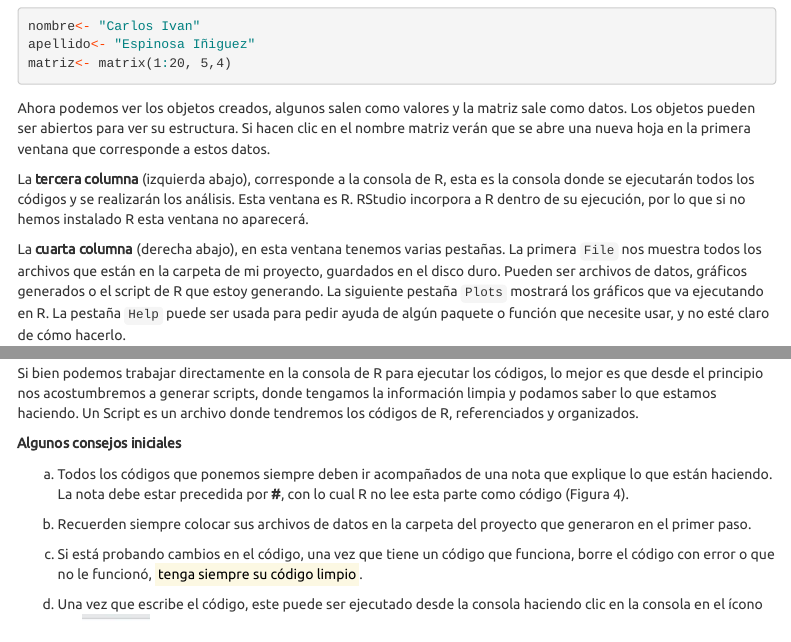
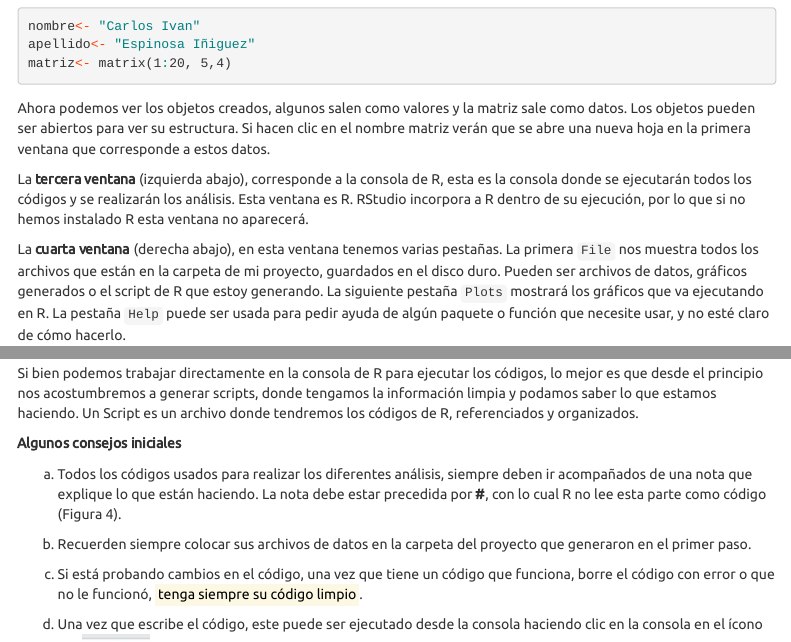
Before and after one commit to Ciespinosa/IntroduccionR, an R Markdown document (index.Rmd): the page in a window 1100 px wide, from 2450 px down, and a second part further down, joined at a grey line. Rendered offline with R 4.5, knitr and Pandoc, with nearby package versions; menus at the side of the page are left out; long lines of code are wrapped.

Commit message:
redaccion

```diff
--- a/index.Rmd
+++ b/index.Rmd
@@ -78,9 +78,9 @@ matriz<- matrix(1:20, 5,4)
 
 Ahora podemos ver los objetos creados, algunos salen como valores y la matriz sale como datos.  Los objetos pueden ser abiertos para ver su estructura. Si hacen clic en el nombre matriz verán que se abre una nueva hoja en la primera ventana que corresponde a estos datos.
 
-La __tercera columna__ (izquierda abajo), corresponde a la consola de R, esta es la consola donde se ejecutarán todos los códigos y se realizarán los análisis. Esta ventana es R. RStudio incorpora a R dentro de su ejecución, por lo que si no hemos instalado R esta ventana no aparecerá.
+La __tercera ventana__ (izquierda abajo), corresponde a la consola de R, esta es la consola donde se ejecutarán todos los códigos y se realizarán los análisis. Esta ventana es R. RStudio incorpora a R dentro de su ejecución, por lo que si no hemos instalado R esta ventana no aparecerá.
 
-La __cuarta columna__ (derecha abajo), en esta ventana tenemos varias pestañas.  La primera `File` nos muestra todos los archivos que están en la carpeta de mi proyecto, guardados en el disco duro. Pueden ser archivos de datos, gráficos generados o el script de R que estoy generando. La siguiente pestaña `Plots` mostrará los gráficos que va ejecutando en R. La pestaña `Help` puede ser usada para pedir ayuda de algún paquete o función que necesite usar, y no esté claro de cómo hacerlo.
+La __cuarta ventana__ (derecha abajo), en esta ventana tenemos varias pestañas.  La primera `File` nos muestra todos los archivos que están en la carpeta de mi proyecto, guardados en el disco duro. Pueden ser archivos de datos, gráficos generados o el script de R que estoy generando. La siguiente pestaña `Plots` mostrará los gráficos que va ejecutando en R. La pestaña `Help` puede ser usada para pedir ayuda de algún paquete o función que necesite usar, y no esté claro de cómo hacerlo.
 
 Bueno ya conocemos RStudio ahora si a trabajar.
 
@@ -113,7 +113,7 @@ Si bien podemos trabajar directamente en la consola de R para  ejecutar los cód
 
 __Algunos consejos iniciales__
 
-a. Todos los códigos que ponemos siempre deben ir acompañados de una nota que explique lo que están haciendo. La nota debe estar precedida por __#__, con lo cual R no lee esta parte como código (Figura 4).
+a. Todos los códigos usados para realizar los diferentes análisis, siempre deben ir acompañados de una nota que explique lo que están haciendo. La nota debe estar precedida por __#__, con lo cual R no lee esta parte como código (Figura 4).
 b. Recuerden siempre colocar sus archivos de datos en la carpeta del proyecto que generaron en el primer paso.
 c. Si está probando cambios en el código, una vez que tiene un código que funciona, borre el código con error o que no le funcionó, <mark>tenga siempre su código limpio</mark>.
 
```
